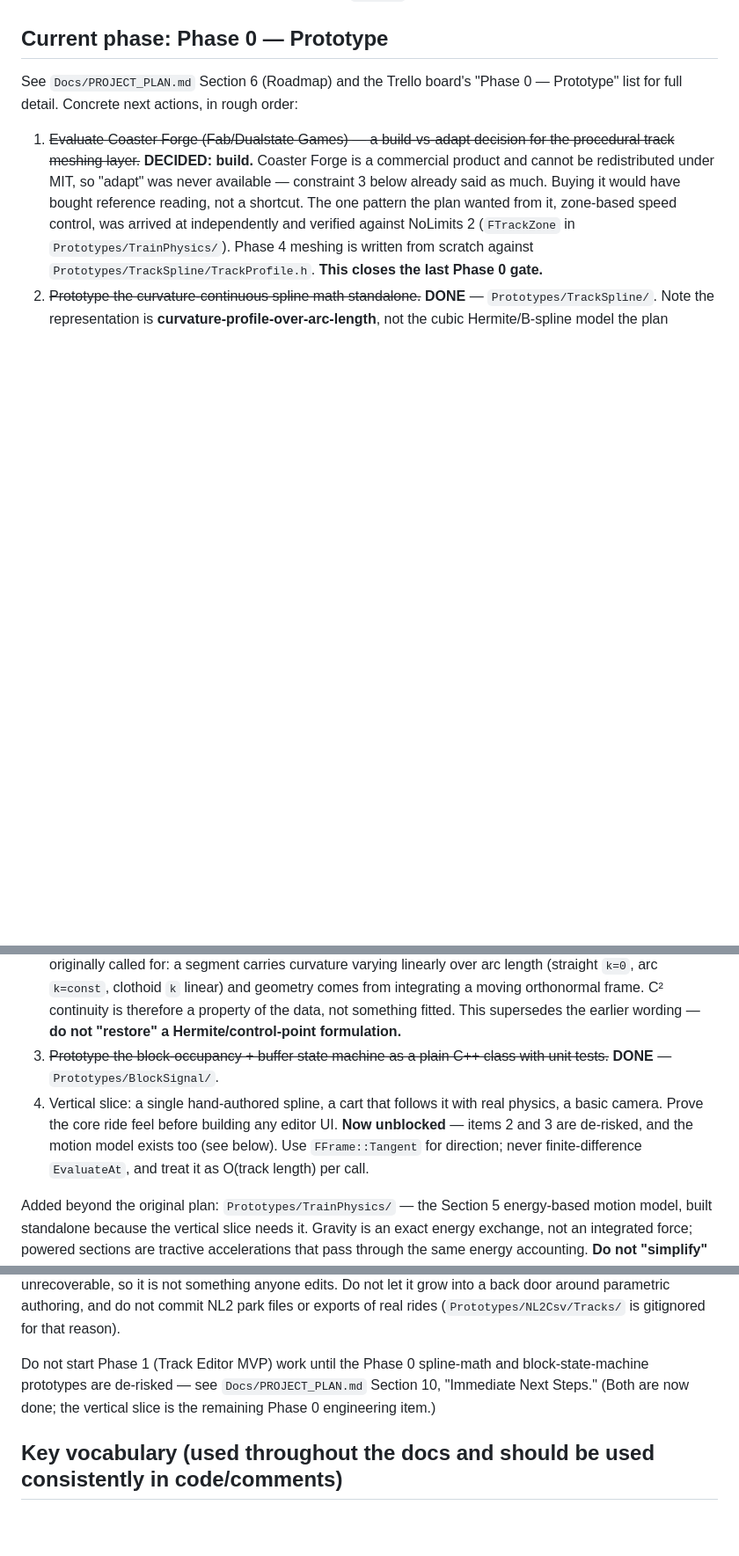
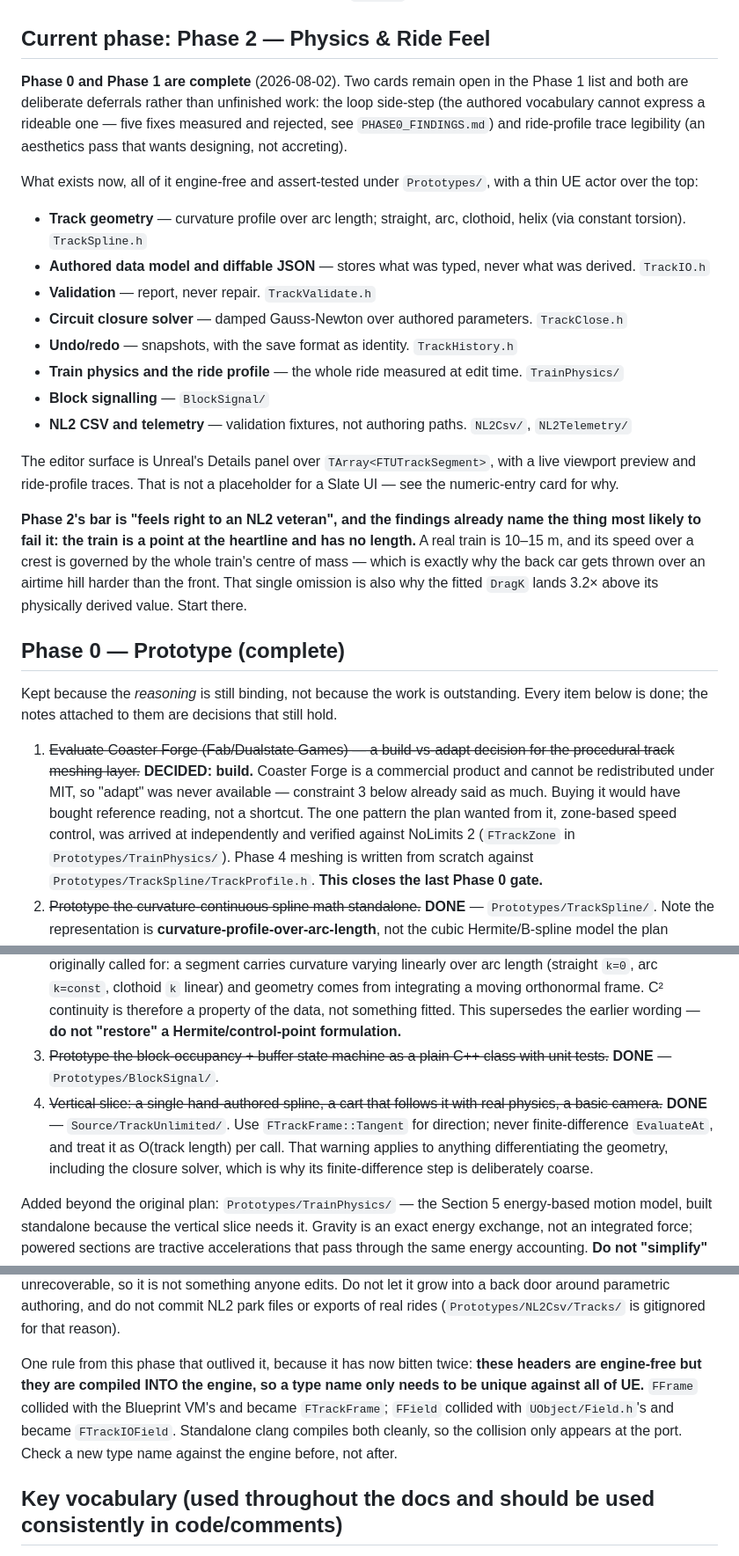
Before and after one commit to zebadrabbit/TrackUnlimited, a Markdown page: CLAUDE.md, 3 parts joined by grey strips. Shown at 88% size. Rendered like a GitHub page; blank space fills up the shorter version.

Commit message:
Docs: Phase 1 complete; CLAUDE.md said Phase 0
The current-phase section was describing a phase that finished this
morning, which would mislead every future session before it read a line
of code. It now names Phase 2, lists what actually exists, and points at
the thing most likely to fail Phase 2's bar - the train is a point at
the heartline and has no length, which is the same omission that makes
the fitted DragK land 3.2x above its physical value.

The Phase 0 section is kept rather than deleted, because the REASONING
attached to those items is still binding even though the work is done:
build-not-adapt for meshing, curvature-profile-not-Hermite, the import
path being a fixture rather than an authoring path.

Also promotes one Phase 0 rule that outlived the phase, having now bitten
twice: these headers are engine-free but they are compiled INTO the
engine, so a type name only needs to be unique against all of UE. FFrame
collided with the Blueprint VM's, FField with UObject/Field.h's, and
standalone clang compiles both cleanly so the collision only shows at
the port.

Board brought in line: data model, numeric entry, live preview and the
ride graph were all done but still open. New card filed for ride-profile
trace legibility - the developer's point that the traces need visibility
options, deliberately scoped as an aesthetics pass rather than accreted
one checkbox at a time.

Co-Authored-By: Claude Opus 5 (1M context) <noreply@anthropic.com>

```diff
--- a/CLAUDE.md
+++ b/CLAUDE.md
@@ -23,14 +23,33 @@ These were deliberate decisions made after discussion, not defaults — do not "
 5. **No real manufacturer trademarks or exact ride designs** (Vekoma, Intamin, B&M, RMC, etc.) without explicit permission. Use original/generic naming and designs.
 6. **MIT license** on everything committed here (see `LICENSE`).
 
-## Current phase: Phase 0 — Prototype
+## Current phase: Phase 2 — Physics & Ride Feel
 
-See `Docs/PROJECT_PLAN.md` Section 6 (Roadmap) and the Trello board's "Phase 0 — Prototype" list for full detail. Concrete next actions, in rough order:
+**Phase 0 and Phase 1 are complete** (2026-08-02). Two cards remain open in the Phase 1 list and both are deliberate deferrals rather than unfinished work: the loop side-step (the authored vocabulary cannot express a rideable one — five fixes measured and rejected, see `PHASE0_FINDINGS.md`) and ride-profile trace legibility (an aesthetics pass that wants designing, not accreting).
+
+What exists now, all of it engine-free and assert-tested under `Prototypes/`, with a thin UE actor over the top:
+
+- **Track geometry** — curvature profile over arc length; straight, arc, clothoid, helix (via constant torsion). `TrackSpline.h`
+- **Authored data model and diffable JSON** — stores what was typed, never what was derived. `TrackIO.h`
+- **Validation** — report, never repair. `TrackValidate.h`
+- **Circuit closure solver** — damped Gauss-Newton over authored parameters. `TrackClose.h`
+- **Undo/redo** — snapshots, with the save format as identity. `TrackHistory.h`
+- **Train physics and the ride profile** — the whole ride measured at edit time. `TrainPhysics/`
+- **Block signalling** — `BlockSignal/`
+- **NL2 CSV and telemetry** — validation fixtures, not authoring paths. `NL2Csv/`, `NL2Telemetry/`
+
+The editor surface is Unreal's Details panel over `TArray<FTUTrackSegment>`, with a live viewport preview and ride-profile traces. That is not a placeholder for a Slate UI — see the numeric-entry card for why.
+
+**Phase 2's bar is "feels right to an NL2 veteran", and the findings already name the thing most likely to fail it: the train is a point at the heartline and has no length.** A real train is 10–15 m, and its speed over a crest is governed by the whole train's centre of mass — which is exactly why the back car gets thrown over an airtime hill harder than the front. That single omission is also why the fitted `DragK` lands 3.2× above its physically derived value. Start there.
+
+## Phase 0 — Prototype (complete)
+
+Kept because the *reasoning* is still binding, not because the work is outstanding. Every item below is done; the notes attached to them are decisions that still hold.
 
 1. ~~Evaluate Coaster Forge (Fab/Dualstate Games) — a build-vs-adapt decision for the procedural track meshing layer.~~ **DECIDED: build.** Coaster Forge is a commercial product and cannot be redistributed under MIT, so "adapt" was never available — constraint 3 below already said as much. Buying it would have bought reference reading, not a shortcut. The one pattern the plan wanted from it, zone-based speed control, was arrived at independently and verified against NoLimits 2 (`FTrackZone` in `Prototypes/TrainPhysics/`). Phase 4 meshing is written from scratch against `Prototypes/TrackSpline/TrackProfile.h`. **This closes the last Phase 0 gate.**
 2. ~~Prototype the curvature-continuous spline math standalone.~~ **DONE** — `Prototypes/TrackSpline/`. Note the representation is **curvature-profile-over-arc-length**, not the cubic Hermite/B-spline model the plan originally called for: a segment carries curvature varying linearly over arc length (straight `k=0`, arc `k=const`, clothoid `k` linear) and geometry comes from integrating a moving orthonormal frame. C² continuity is therefore a property of the data, not something fitted. This supersedes the earlier wording — **do not "restore" a Hermite/control-point formulation.**
 3. ~~Prototype the block-occupancy + buffer state machine as a plain C++ class with unit tests.~~ **DONE** — `Prototypes/BlockSignal/`.
-4. Vertical slice: a single hand-authored spline, a cart that follows it with real physics, a basic camera. Prove the core ride feel before building any editor UI. **Now unblocked** — items 2 and 3 are de-risked, and the motion model exists too (see below). Use `FFrame::Tangent` for direction; never finite-difference `EvaluateAt`, and treat it as O(track length) per call.
+4. ~~Vertical slice: a single hand-authored spline, a cart that follows it with real physics, a basic camera.~~ **DONE** — `Source/TrackUnlimited/`. Use `FTrackFrame::Tangent` for direction; never finite-difference `EvaluateAt`, and treat it as O(track length) per call. That warning applies to anything differentiating the geometry, including the closure solver, which is why its finite-difference step is deliberately coarse.
 
 Added beyond the original plan: `Prototypes/TrainPhysics/` — the Section 5 energy-based motion model, built standalone because the vertical slice needs it. Gravity is an exact energy exchange, not an integrated force; powered sections are tractive accelerations that pass through the same energy accounting. **Do not "simplify" a zone back into a post-hoc clamp on speed** — that formulation manufactures energy on a gradient, which is measured and recorded in `Docs/PHASE0_FINDINGS.md`.
 
@@ -38,7 +57,7 @@ Added beyond the original plan: `Prototypes/TrainPhysics/` — the Section 5 ene
 
 Also added: `Prototypes/NL2Csv/` — reads and writes NoLimits 2's documented tab-separated spline export, so real NL2 layouts can be driven through the model and our tracks opened in NL2 to compare G and speed traces. This is a **validation and test-fixture path, not an authoring path**, and it does not soften constraint #1 above: an imported track is thousands of derived micro-segments with the original segment vocabulary unrecoverable, so it is not something anyone edits. Do not let it grow into a back door around parametric authoring, and do not commit NL2 park files or exports of real rides (`Prototypes/NL2Csv/Tracks/` is gitignored for that reason).
 
-Do not start Phase 1 (Track Editor MVP) work until the Phase 0 spline-math and block-state-machine prototypes are de-risked — see `Docs/PROJECT_PLAN.md` Section 10, "Immediate Next Steps." (Both are now done; the vertical slice is the remaining Phase 0 engineering item.)
+One rule from this phase that outlived it, because it has now bitten twice: **these headers are engine-free but they are compiled INTO the engine, so a type name only needs to be unique against all of UE.** `FFrame` collided with the Blueprint VM's and became `FTrackFrame`; `FField` collided with `UObject/Field.h`'s and became `FTrackIOField`. Standalone clang compiles both cleanly, so the collision only appears at the port. Check a new type name against the engine before, not after.
 
 ## Key vocabulary (used throughout the docs and should be used consistently in code/comments)
 
```
